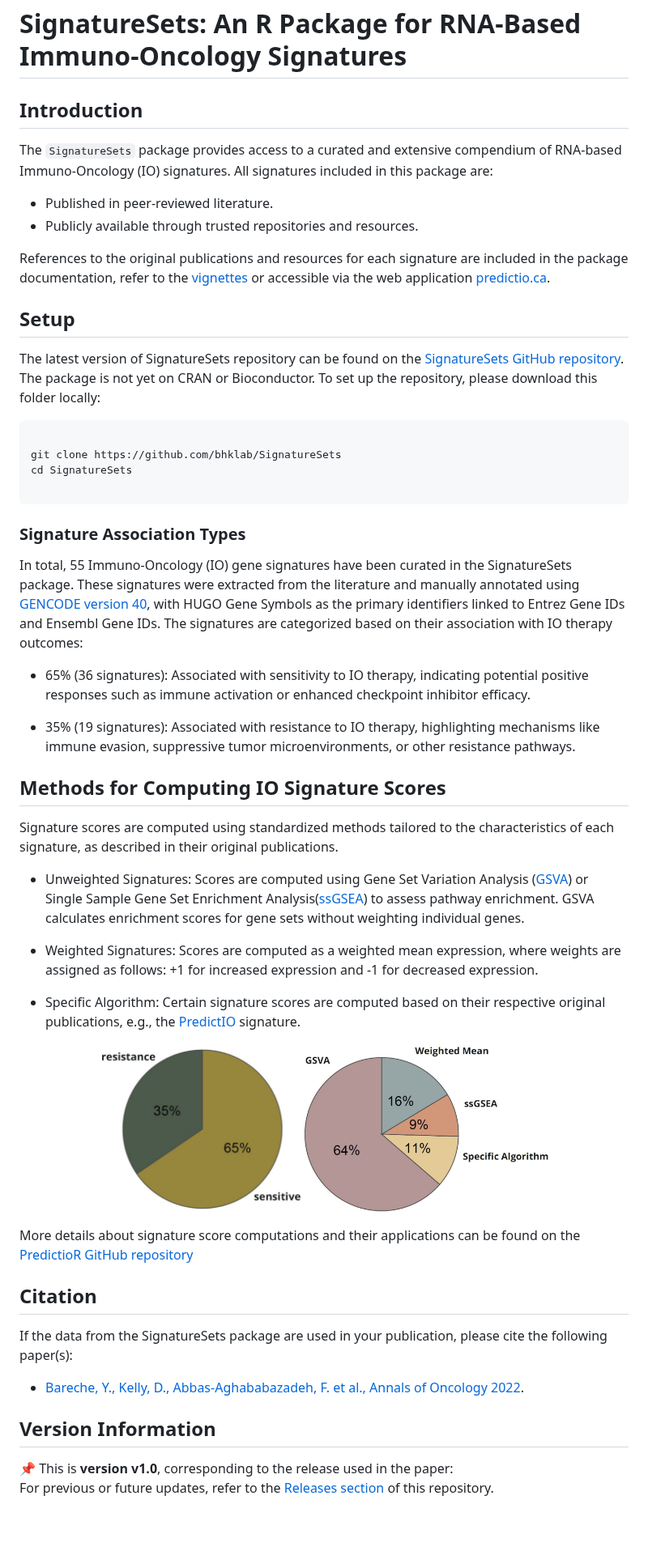
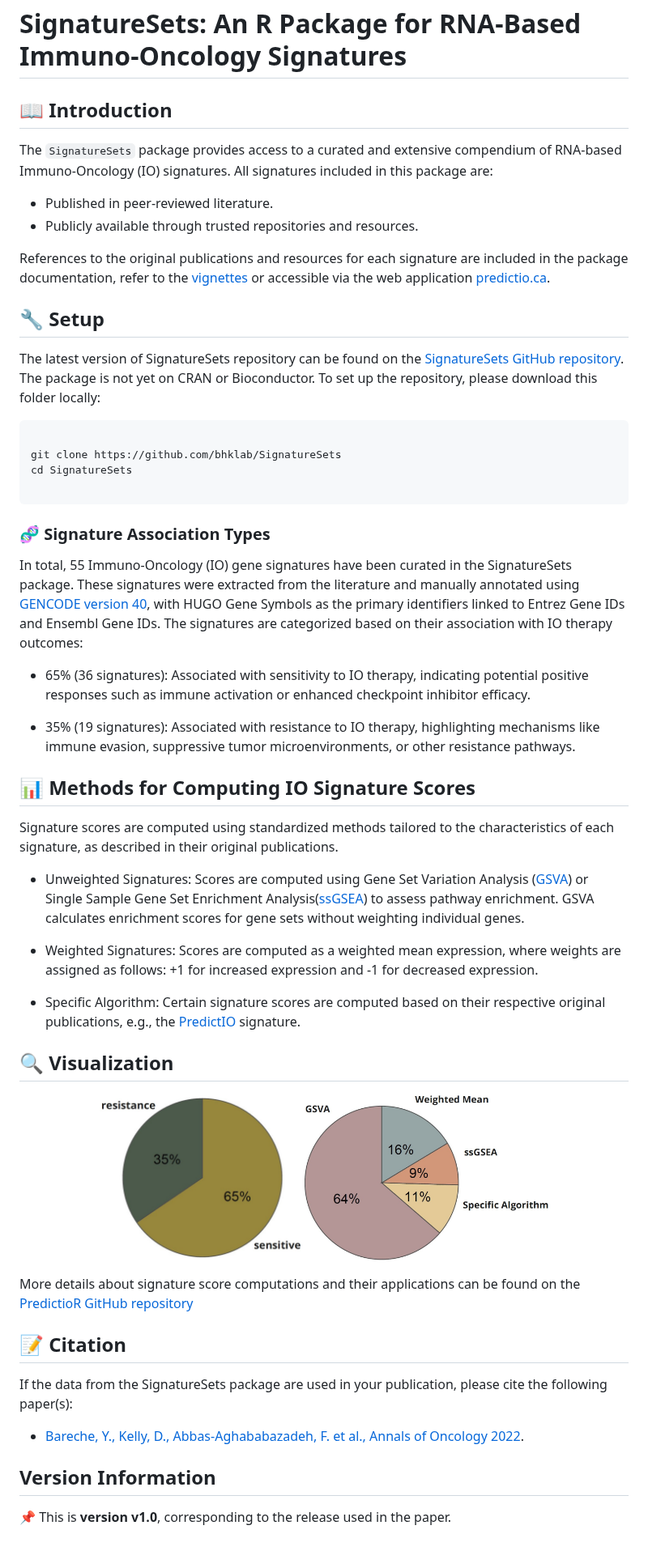
Before and after one commit to bhklab/SignatureSets, a Markdown page: README.md, the part around the change. Shown at 81% size. Rendered like a GitHub page.

Commit message:
update README file and add version.

````diff
--- a/README.md
+++ b/README.md
@@ -5,7 +5,7 @@
 
 # SignatureSets: An R Package for RNA-Based Immuno-Oncology Signatures
 
-## Introduction
+## 📖 Introduction
 
 The `SignatureSets` package provides access to a curated and extensive compendium of RNA-based Immuno-Oncology (IO) signatures. All signatures included in this package are:
 
@@ -14,7 +14,7 @@ The `SignatureSets` package provides access to a curated and extensive compendiu
 
 References to the original publications and resources for each signature are included in the package documentation, refer to the [vignettes](https://github.com/bhklab/SignatureSets/blob/main/vignettes/SignatureSets.Rmd) or accessible via the web application [predictio.ca](https://predictio.ca/).
 
-## Setup
+## 🔧 Setup
 
 The latest version of SignatureSets repository can be found on the [SignatureSets GitHub repository](https://github.com/bhklab/SignatureSets). The package is not yet on CRAN or Bioconductor. To set up the repository, please download this folder locally:
 
@@ -25,7 +25,7 @@ cd SignatureSets
 
 ```
 
-### Signature Association Types
+### 🧬 Signature Association Types
 
 In total, 55 Immuno-Oncology (IO) gene signatures have been curated in the SignatureSets package. These signatures were extracted from the literature and manually annotated using [GENCODE version 40](https://pubmed.ncbi.nlm.nih.gov/36420896/), with HUGO Gene Symbols as the primary identifiers linked to Entrez Gene IDs and Ensembl Gene IDs. The signatures are categorized based on their association with IO therapy outcomes:
 
@@ -34,7 +34,7 @@ In total, 55 Immuno-Oncology (IO) gene signatures have been curated in the Signa
 - 35% (19 signatures): Associated with resistance to IO therapy, highlighting mechanisms like immune evasion, suppressive tumor microenvironments, or other resistance pathways.
 
 
-## Methods for Computing IO Signature Scores
+## 📊 Methods for Computing IO Signature Scores
 
 Signature scores are computed using standardized methods tailored to the characteristics of each signature, as described in their original publications.
 
@@ -44,6 +44,8 @@ Signature scores are computed using standardized methods tailored to the charact
 
 - Specific Algorithm: Certain signature scores are computed based on their respective original publications, e.g., the [PredictIO](https://pubmed.ncbi.nlm.nih.gov/36055464/) signature.
 
+## 🔍 Visualization
+
 <p align="center">
   <img width="33%" src="vignettes/SignatureSets_association.jpg" alt="SignatureSets Association"    style="margin-right: 30px;">
   <img width="40%" src="vignettes/SignatureSets_method.jpg" alt="SignatureSets Method">
@@ -51,12 +53,11 @@ Signature scores are computed using standardized methods tailored to the charact
 
 More details about signature score computations and their applications can be found on the [PredictioR GitHub repository](https://github.com/bhklab/PredictioR)
 
-## Citation
+## 📝 Citation
 
 If the data from the SignatureSets package are used in your publication, please cite the following paper(s):
 - [Bareche, Y., Kelly, D., Abbas-Aghababazadeh, F. et al., Annals of Oncology 2022](https://pubmed.ncbi.nlm.nih.gov/36055464/).
 
 ## Version Information
 
-📌 This is **version v1.0**, corresponding to the release used in the paper:
-For previous or future updates, refer to the [Releases section](https://github.com/bhklab/SignatureSets/releases) of this repository.
+📌 This is **version v1.0**, corresponding to the release used in the paper.
````
